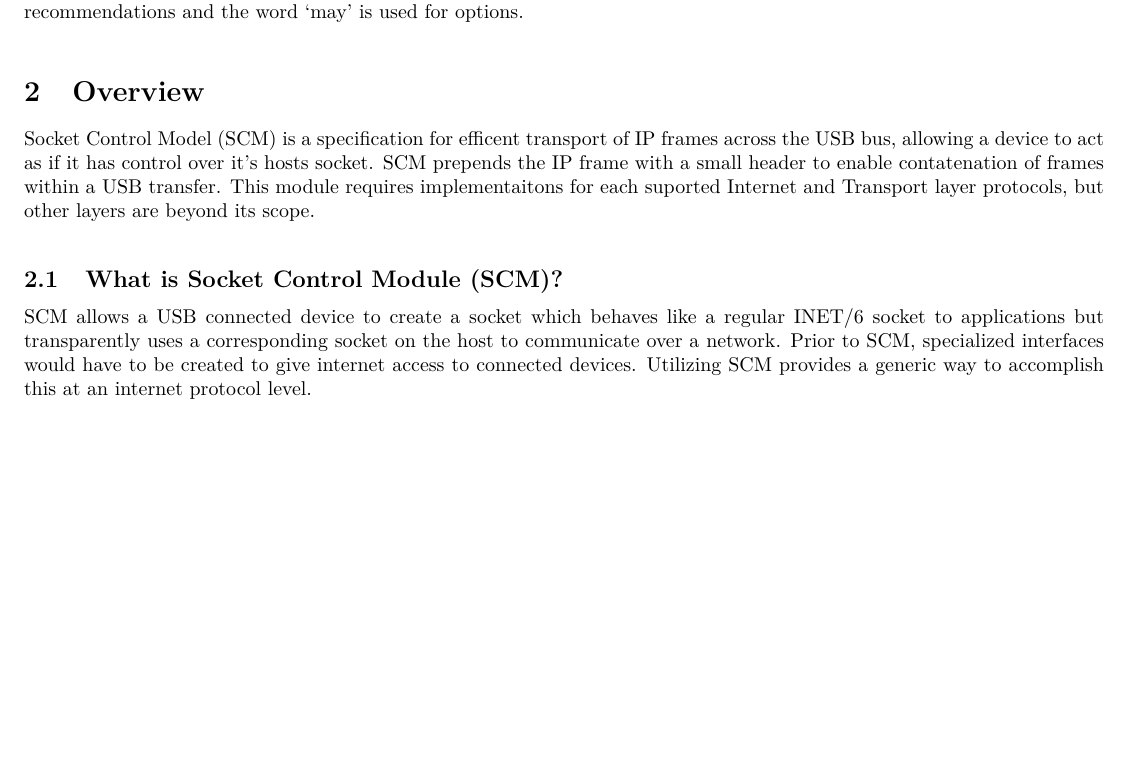
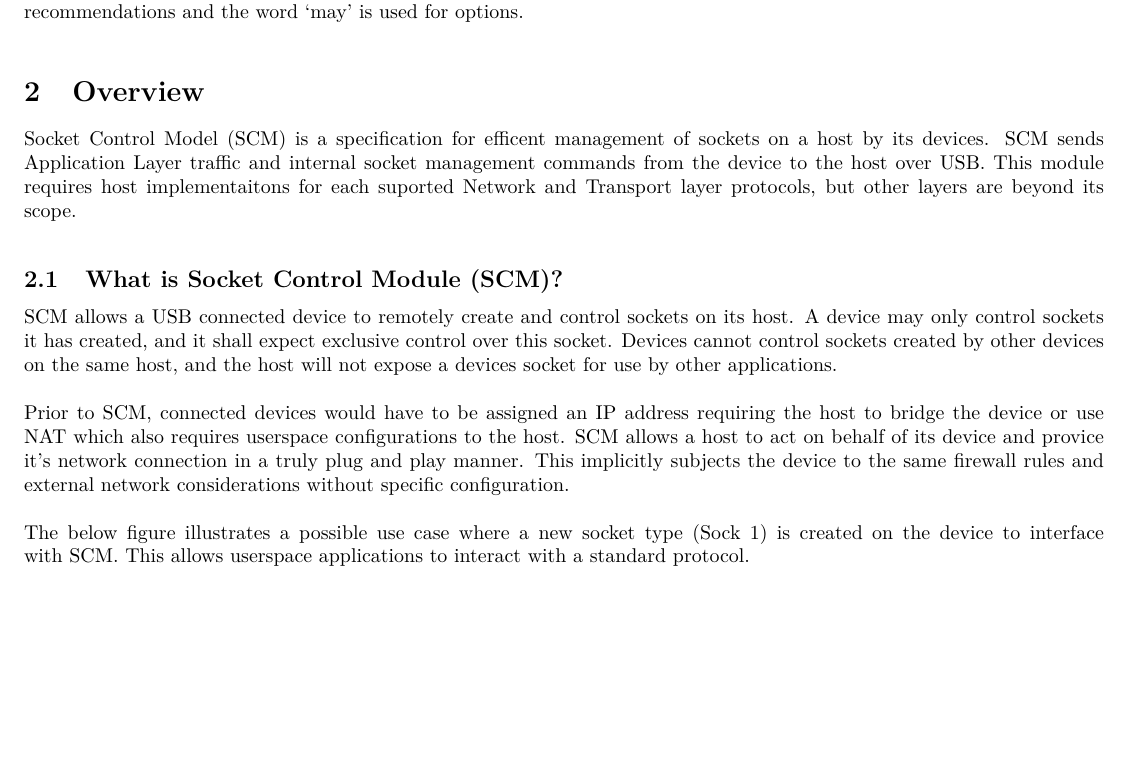
Before and after one commit to xaptum/hss, a LaTeX document (rc/scm_protocol.tex): part of page 5 of 10, cut so that both start at the same text. Compiled offline with pdfLaTeX.

Commit message:
Make Overview paragraphs more precise

```diff
--- a/rc/scm_protocol.tex
+++ b/rc/scm_protocol.tex
@@ -111,10 +111,13 @@
 	In this specification, the word ‘shall’ or ‘must’ is used for mandatory requirements, the word
 	‘should’ is used to express recommendations and the word ‘may’ is used for options.
 	\section{Overview}
-	Socket Control Model (SCM) is a specification for efficent transport of IP frames across the USB bus, allowing a device to act as if it has control over it's hosts socket. SCM prepends the IP frame with a small header to enable contatenation of frames within a USB transfer. This module requires implementaitons for each suported Internet and Transport layer protocols, but other layers are beyond its scope.
+	Socket Control Model (SCM) is a specification for efficent management of sockets on a host by its devices. SCM sends Application Layer traffic and internal socket management commands from the device to the host over USB. This module requires host implementaitons for each suported Network and Transport layer protocols, but other layers are beyond its scope.
 	\subsection{What is Socket Control Module (SCM)?}
-	SCM allows a USB connected device to create a socket which behaves like a regular INET/6 socket to applications but transparently uses a corresponding socket on the host to communicate over a network. Prior to SCM, specialized interfaces would have to be created to give internet access to connected devices. Utilizing SCM provides a generic way to accomplish this at an internet protocol level. \\
-
+	SCM allows a USB connected device to remotely create and control sockets on its host. A device may only control sockets it has created, and it shall expect exclusive control over this socket. Devices cannot control sockets created by other devices on the same host, and the host will not expose a devices socket for use by other applications.\\
+	\\
+	Prior to SCM, connected devices would have to be assigned an IP address requiring the host to bridge the device or use NAT which also requires userspace configurations to the host. SCM allows a host to act on behalf of its device and provice it's network connection in a truly plug and play manner. This implicitly subjects the device to the same firewall rules and external network considerations without specific configuration.\\
+	\\
+	The below figure illustrates a possible use case where a new socket type (Sock 1) is created on the device to interface with SCM. This allows userspace applications to interact with a standard protocol.
 	\begin{figure}[H]
 		\begin{center}
 			\caption[SCM Overview]{SCM Overview.}
```
